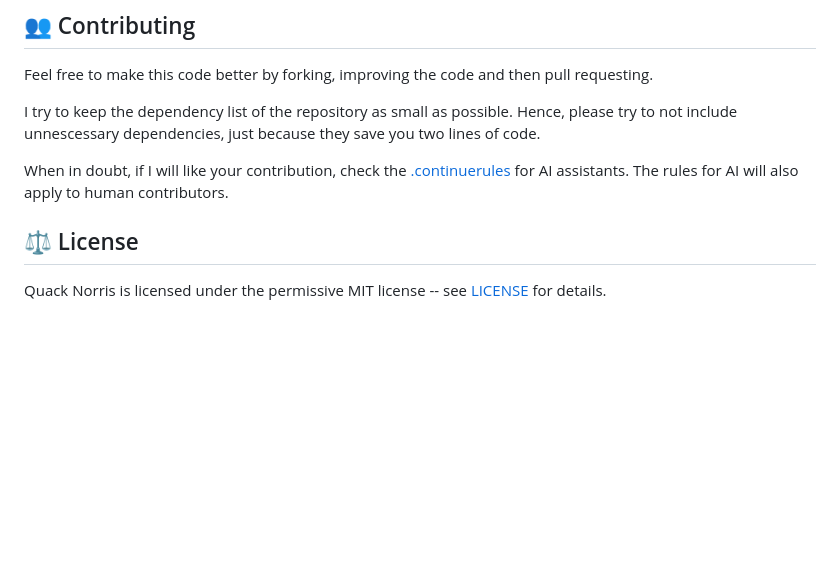
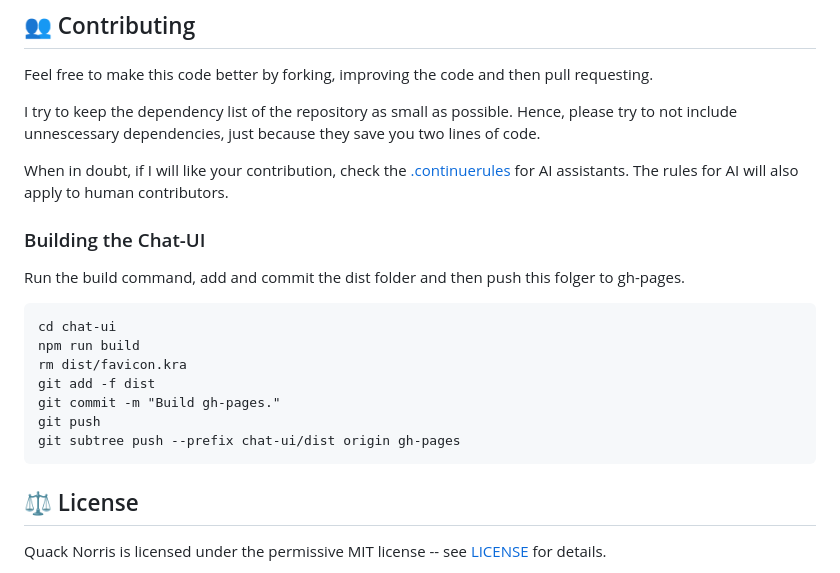
Before and after one commit to penguinmenac3/quack-norris, a Markdown page: README.md, the part around the change. Drawn GitHub-style; blank space fills up the shorter version.

Commit message:
Add instructions to build chat-ui

````diff
--- a/README.md
+++ b/README.md
@@ -141,6 +141,19 @@ Hence, please try to not include unnescessary dependencies, just because they sa
 When in doubt, if I will like your contribution, check the [.continuerules](.continuerules) for AI assistants.
 The rules for AI will also apply to human contributors.
 
+### Building the Chat-UI
+
+Run the build command, add and commit the dist folder and then push this folger to gh-pages.
+
+```
+cd chat-ui
+npm run build
+rm dist/favicon.kra
+git add -f dist
+git commit -m "Build gh-pages."
+git push
+git subtree push --prefix chat-ui/dist origin gh-pages
+```
 
 ## ⚖️ License
 
````
